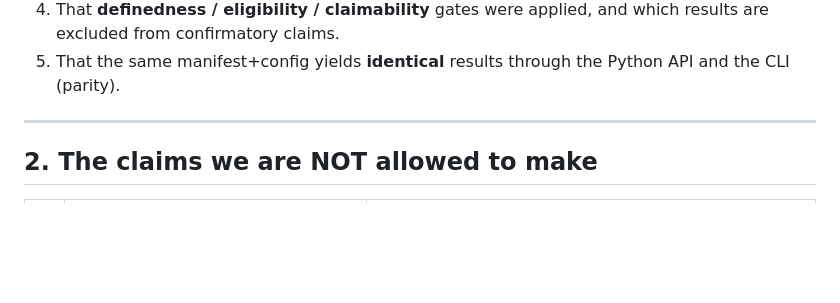
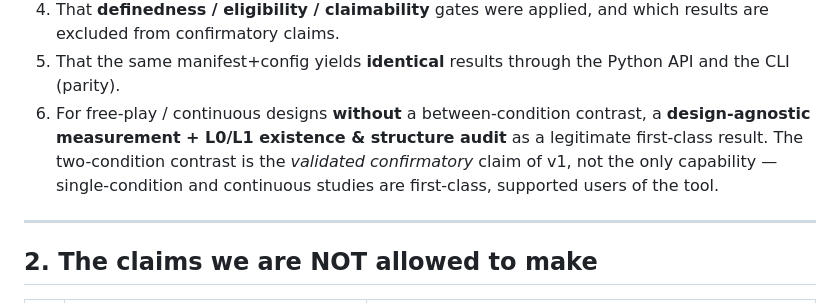
Before and after one commit to EriXPsy/SyncPipe, a Markdown page: docs/V1_CLAIM_CEILING.md, the part around the change. GitHub-like rendering; blank space fills up the shorter version.

```diff
--- a/docs/V1_CLAIM_CEILING.md
+++ b/docs/V1_CLAIM_CEILING.md
@@ -30,6 +30,11 @@ Concretely, v1 may claim:
    which results are excluded from confirmatory claims.
 5. That the same manifest+config yields **identical** results through the Python
    API and the CLI (parity).
+6. For free-play / continuous designs **without** a between-condition contrast, a
+   **design-agnostic measurement + L0/L1 existence & structure audit** as a
+   legitimate first-class result. The two-condition contrast is the *validated
+   confirmatory* claim of v1, not the only capability — single-condition and
+   continuous studies are first-class, supported users of the tool.
 
 ---
 
```
Also changed, not shown: docs/V1_PROTOCOL.md (+35 -15 lines).
